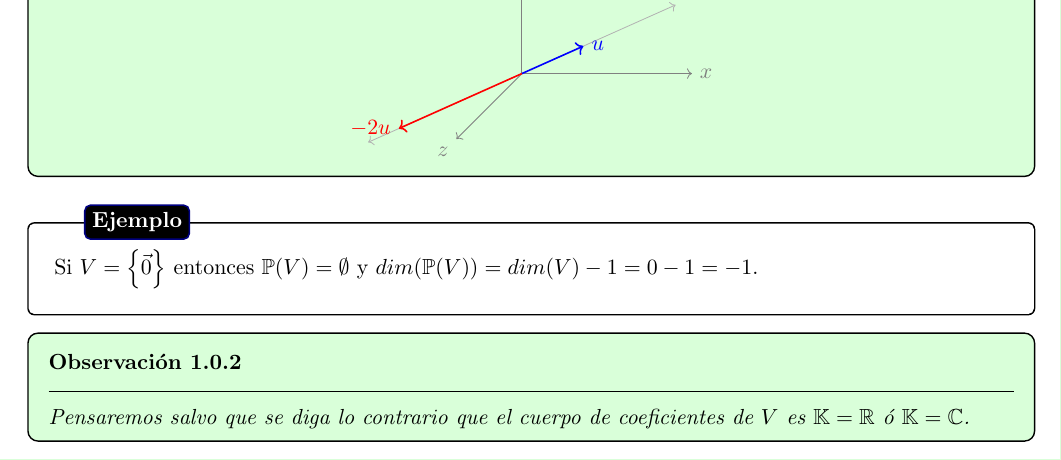
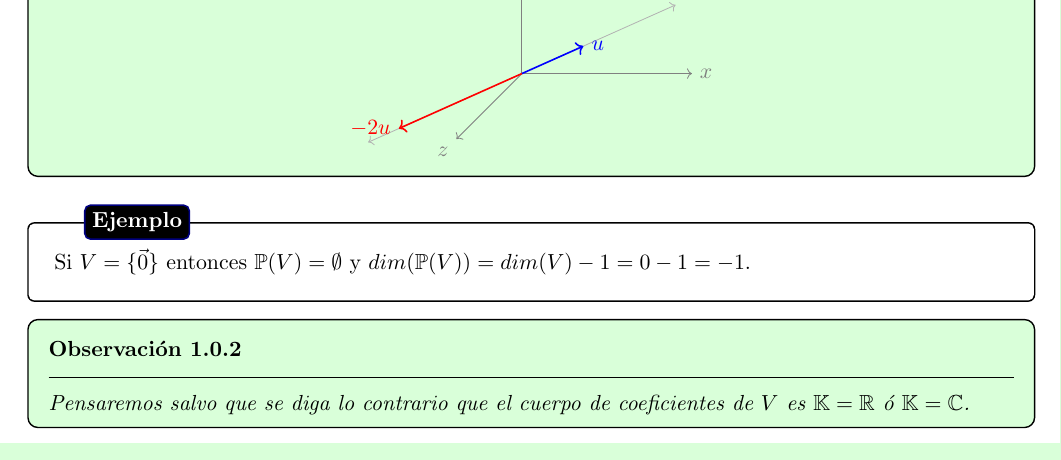
Before and after one commit to Pau-Frangi/Geometria-Lineal, a LaTeX document (main.tex, which reads Theory/1 - Espacios Proyectivos.tex): part of page 3 of 5, cut so that both start at the same text. Compiled offline with pdfLaTeX.

Commit message:
Fix formatting and typographical errors in 'Espacios Proyectivos' section

```diff
--- a/Theory/1 - Espacios Proyectivos.tex
+++ b/Theory/1 - Espacios Proyectivos.tex
@@ -34,7 +34,7 @@ $$ L[\vec{u}] = L[\vec{-2u}]$$
 \end{observación}
 
 \ejemplo{
-    Si $V = \left\{\vec{0}\right\}$ entonces $\mathbb{P}(V) = \emptyset$ y $dim(\mathbb{P}(V)) = dim(V) - 1 = 0 - 1 = -1$.
+    Si $V = \{\vec{0}\}$ entonces $\mathbb{P}(V) = \emptyset$ y $dim(\mathbb{P}(V)) = dim(V) - 1 = 0 - 1 = -1$.
 }
 
 \begin{observación}
```
Also changed, not shown: main.pdf, 2 other files.
